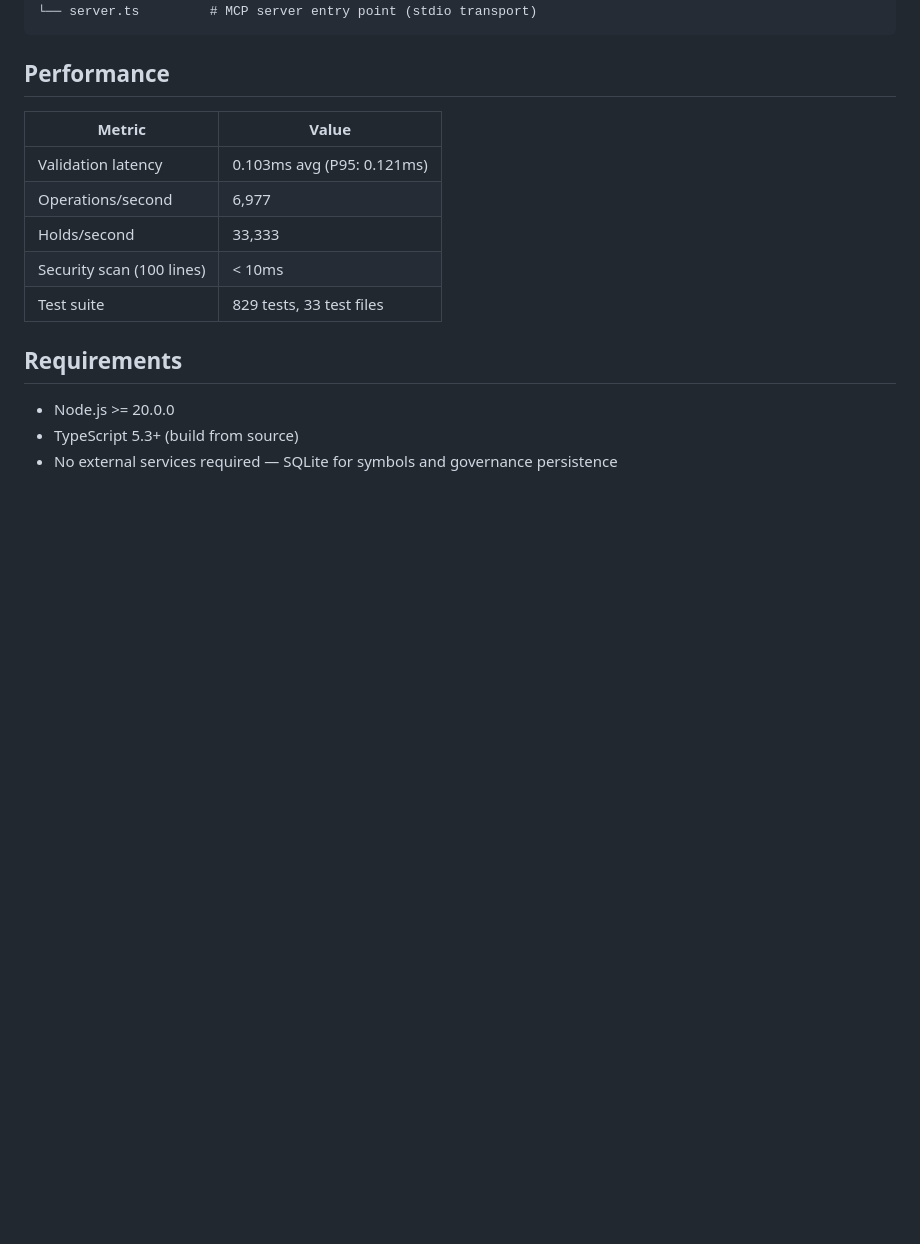
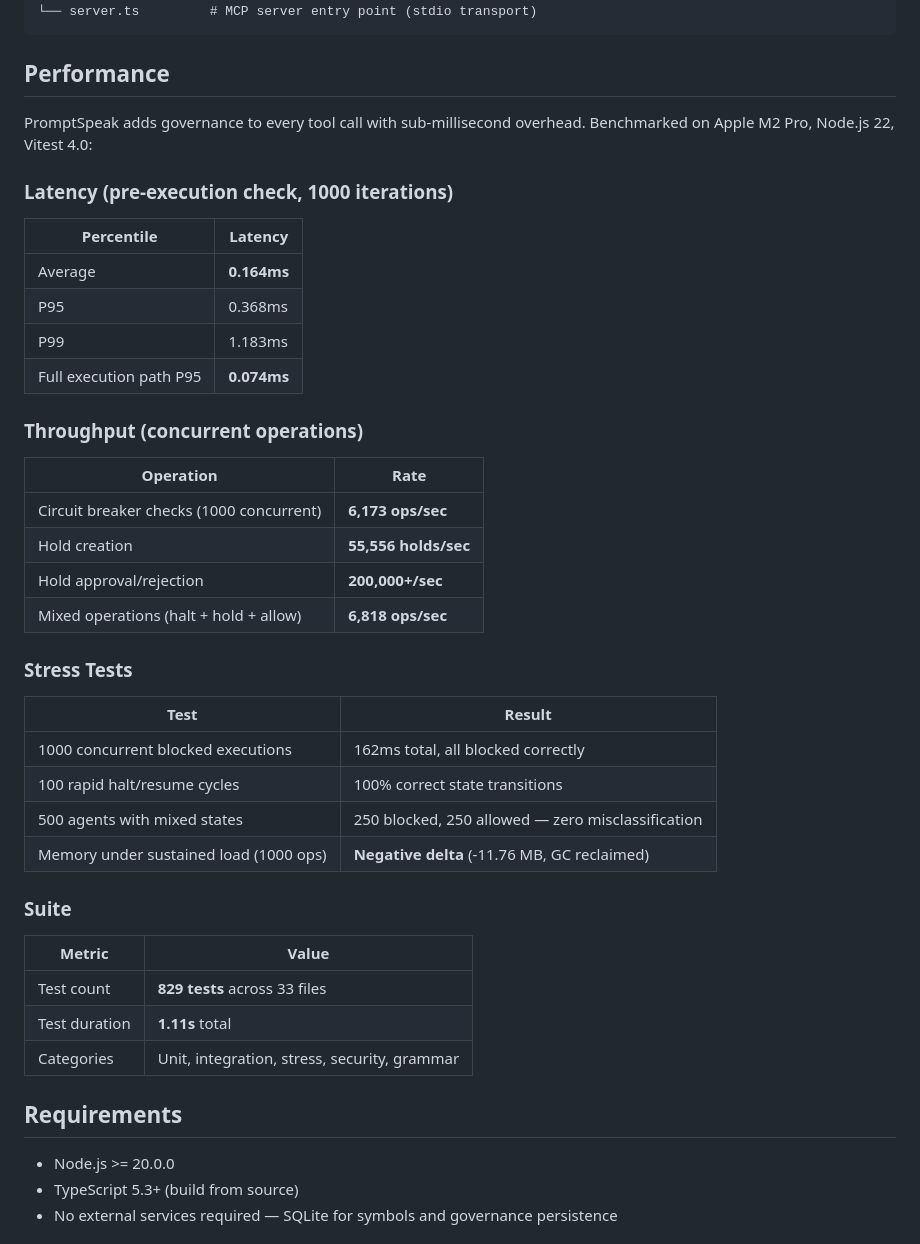
Before and after one commit to chrbailey/promptspeak-mcp-server, a Markdown page: README.md, the part around the change. GitHub-like rendering; blank space fills up the shorter version.

Commit message:
docs: add detailed benchmark results to README performance section
Replaces summary table with full latency percentiles (P95/P99),
throughput rates, stress test results, and memory stability data.
All numbers from vitest stress suite on M2 Pro.

Co-Authored-By: Claude Opus 4.6 (1M context) <noreply@anthropic.com>

```diff
--- a/README.md
+++ b/README.md
@@ -444,13 +444,42 @@ src/
 
 ## Performance
 
+PromptSpeak adds governance to every tool call with sub-millisecond overhead. Benchmarked on Apple M2 Pro, Node.js 22, Vitest 4.0:
+
+### Latency (pre-execution check, 1000 iterations)
+
+| Percentile | Latency |
+|-----------|---------|
+| Average | **0.164ms** |
+| P95 | 0.368ms |
+| P99 | 1.183ms |
+| Full execution path P95 | **0.074ms** |
+
+### Throughput (concurrent operations)
+
+| Operation | Rate |
+|-----------|------|
+| Circuit breaker checks (1000 concurrent) | **6,173 ops/sec** |
+| Hold creation | **55,556 holds/sec** |
+| Hold approval/rejection | **200,000+/sec** |
+| Mixed operations (halt + hold + allow) | **6,818 ops/sec** |
+
+### Stress Tests
+
+| Test | Result |
+|------|--------|
+| 1000 concurrent blocked executions | 162ms total, all blocked correctly |
+| 100 rapid halt/resume cycles | 100% correct state transitions |
+| 500 agents with mixed states | 250 blocked, 250 allowed — zero misclassification |
+| Memory under sustained load (1000 ops) | **Negative delta** (-11.76 MB, GC reclaimed) |
+
+### Suite
+
 | Metric | Value |
 |--------|-------|
-| Validation latency | 0.103ms avg (P95: 0.121ms) |
-| Operations/second | 6,977 |
-| Holds/second | 33,333 |
-| Security scan (100 lines) | < 10ms |
-| Test suite | 829 tests, 33 test files |
+| Test count | **829 tests** across 33 files |
+| Test duration | **1.11s** total |
+| Categories | Unit, integration, stress, security, grammar |
 
 
 ## Requirements
```
